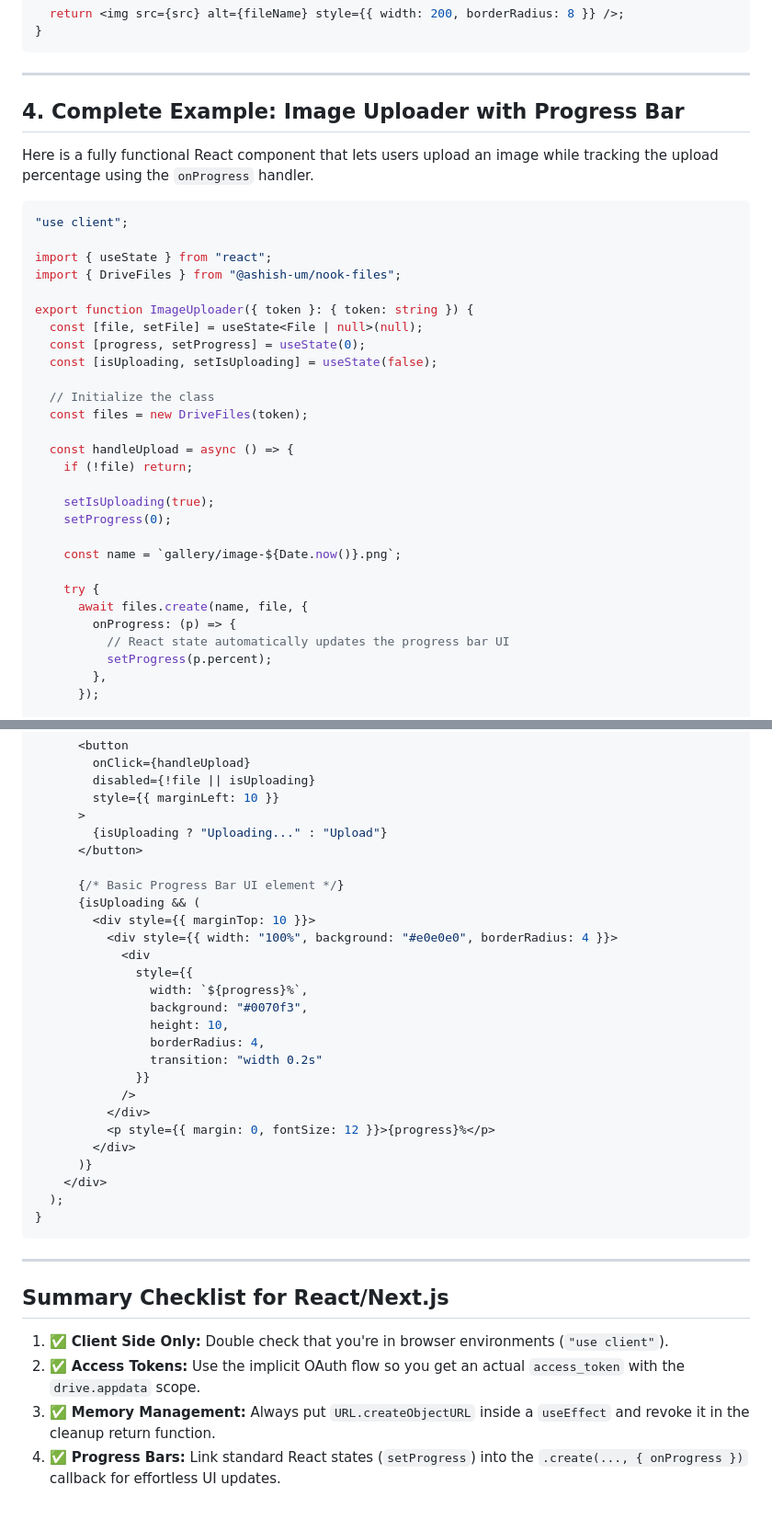
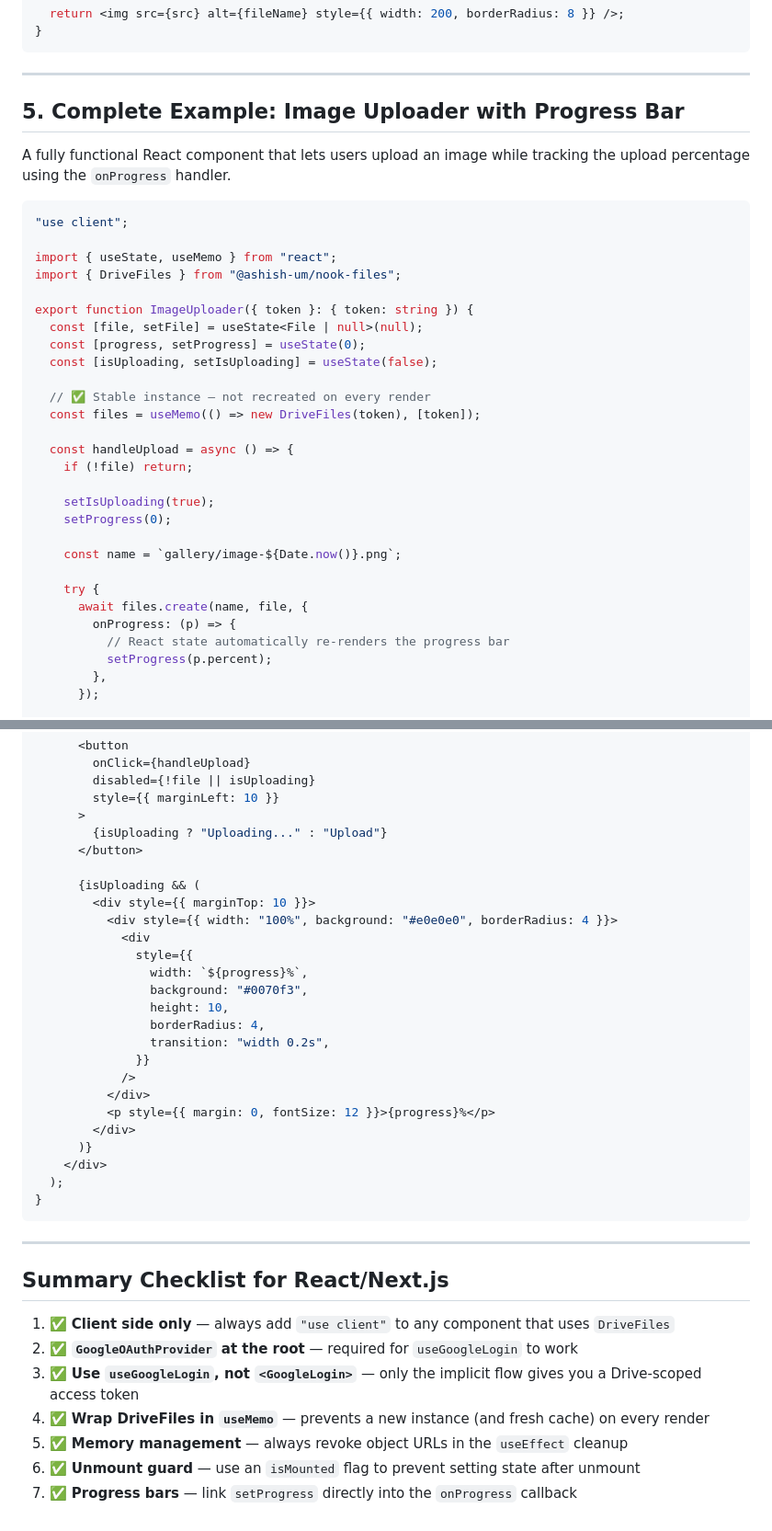
Before and after one commit to ashish-um/nook-files, a Markdown page: react-nextjs-guide.md, 2 parts joined by grey strips. Shown at 92% size. GitHub-like rendering.

````diff
--- a/react-nextjs-guide.md
+++ b/react-nextjs-guide.md
@@ -94,13 +196,14 @@ export function DriveImage({ files, fileName }: { files: DriveFiles, fileName: s
 
 ---
 
-## 4. Complete Example: Image Uploader with Progress Bar
-Here is a fully functional React component that lets users upload an image while tracking the upload percentage using the `onProgress` handler.
+## 5. Complete Example: Image Uploader with Progress Bar
+
+A fully functional React component that lets users upload an image while tracking the upload percentage using the `onProgress` handler.
 
 ```tsx
 "use client";
 
-import { useState } from "react";
+import { useState, useMemo } from "react";
 import { DriveFiles } from "@ashish-um/nook-files";
 
 export function ImageUploader({ token }: { token: string }) {
@@ -108,8 +211,8 @@ export function ImageUploader({ token }: { token: string }) {
   const [progress, setProgress] = useState(0);
   const [isUploading, setIsUploading] = useState(false);
 
-  // Initialize the class
-  const files = new DriveFiles(token);
+  // ✅ Stable instance — not recreated on every render
+  const files = useMemo(() => new DriveFiles(token), [token]);
 
   const handleUpload = async () => {
     if (!file) return;
@@ -122,7 +225,7 @@ export function ImageUploader({ token }: { token: string }) {
     try {
       await files.create(name, file, {
         onProgress: (p) => {
-          // React state automatically updates the progress bar UI
+          // React state automatically re-renders the progress bar
           setProgress(p.percent);
         },
       });
@@ -155,7 +258,6 @@ export function ImageUploader({ token }: { token: string }) {
         {isUploading ? "Uploading..." : "Upload"}
       </button>
 
-      {/* Basic Progress Bar UI element */}
       {isUploading && (
         <div style={{ marginTop: 10 }}>
           <div style={{ width: "100%", background: "#e0e0e0", borderRadius: 4 }}>
@@ -165,7 +267,7 @@ export function ImageUploader({ token }: { token: string }) {
                 background: "#0070f3",
                 height: 10,
                 borderRadius: 4,
-                transition: "width 0.2s"
+                transition: "width 0.2s",
               }}
             />
           </div>
@@ -180,7 +282,11 @@ export function ImageUploader({ token }: { token: string }) {
 ---
 
 ## Summary Checklist for React/Next.js
-1. ✅ **Client Side Only:** Double check that you're in browser environments (`"use client"`).
-2. ✅ **Access Tokens:** Use the implicit OAuth flow so you get an actual `access_token` with the `drive.appdata` scope.
-3. ✅ **Memory Management:** Always put `URL.createObjectURL` inside a `useEffect` and revoke it in the cleanup return function.
-4. ✅ **Progress Bars:** Link standard React states (`setProgress`) into the `.create(..., { onProgress })` callback for effortless UI updates.
+
+1. ✅ **Client side only** — always add `"use client"` to any component that uses `DriveFiles`
+2. ✅ **`GoogleOAuthProvider` at the root** — required for `useGoogleLogin` to work
+3. ✅ **Use `useGoogleLogin`, not `<GoogleLogin>`** — only the implicit flow gives you a Drive-scoped access token
+4. ✅ **Wrap DriveFiles in `useMemo`** — prevents a new instance (and fresh cache) on every render
+5. ✅ **Memory management** — always revoke object URLs in the `useEffect` cleanup
+6. ✅ **Unmount guard** — use an `isMounted` flag to prevent setting state after unmount
+7. ✅ **Progress bars** — link `setProgress` directly into the `onProgress` callback
````
Also changed, not shown: other parts of react-nextjs-guide.md (+117 -15 lines).
